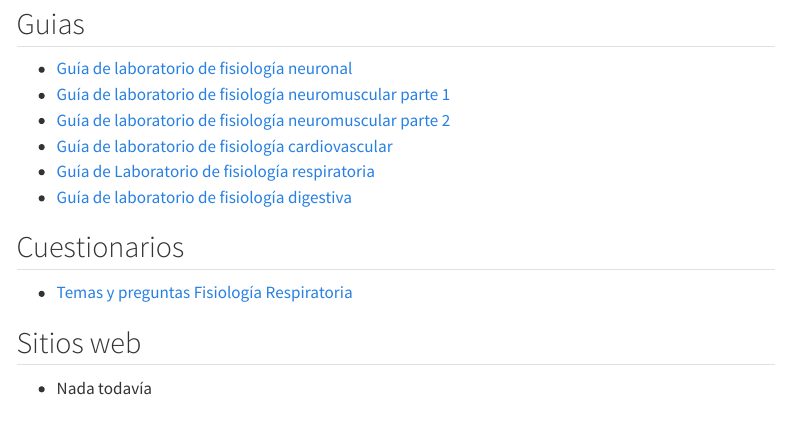
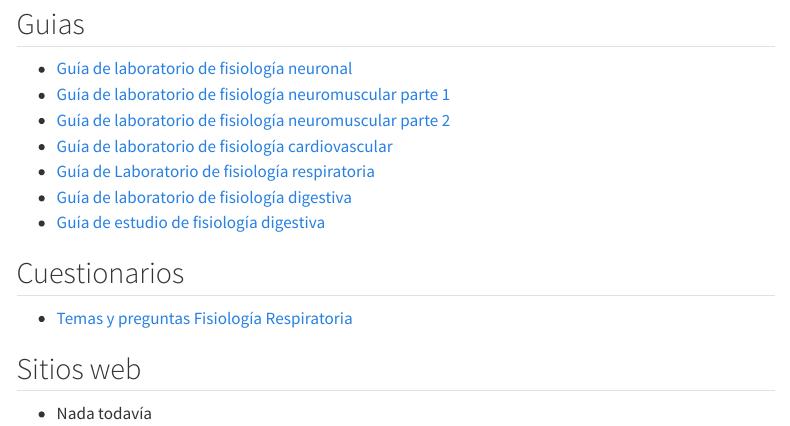
Before and after one commit to matcasti/to_fisiologia, a Quarto document (material.qmd): the page in a window 1100 px wide, from 80 px down. Rendered offline with R 4.5, knitr and Pandoc in place of Quarto, with nearby package versions; menus at the side of the page are left out.

Commit message:
update classess and broken links

```diff
--- a/material.qmd
+++ b/material.qmd
@@ -4,16 +4,17 @@ title: "Material de apoyo"
 
 ## Guias
 
-- [Guía de laboratorio de fisiología neuronal](material/Guía de Laboratorio de Fisiología Neuronal.pdf)
-- [Guía de laboratorio de fisiología neuromuscular parte 1](material/Guía de Laboratorio de Fisiología Neuromuscular (parte I).pdf)
-- [Guía de laboratorio de fisiología neuromuscular parte 2](material/Guía de Laboratorio de Fisiología Neuromuscular (parte II).pdf)
-- [Guía de laboratorio de fisiología cardiovascular](material/Guía de Laboratorio de Fisiología Cardiovacular.pdf)
-- [Guía de Laboratorio de fisiología respiratoria](material/Guía de Laboratorio de Fisiología Respiratoria.pdf)
-- [Guía de laboratorio de fisiología digestiva](material/Guía de Laboratorio de Fisiología Digestiva.pdf)
+- [Guía de laboratorio de fisiología neuronal](material/guia-de-laboratorio-de-fisiologia-neuronal.pdf)
+- [Guía de laboratorio de fisiología neuromuscular parte 1](materialguia-de-laboratorio-de-fisiologia-neuromuscular-parte-I.pdff)
+- [Guía de laboratorio de fisiología neuromuscular parte 2](material/guia-de-laboratorio-de-fisiologia-neuromuscular-parte-II.pdf)
+- [Guía de laboratorio de fisiología cardiovascular](material/guia-de-laboratorio-de-fisiologia-cardiovacular.pdf)
+- [Guía de Laboratorio de fisiología respiratoria](material/guia-de-laboratorio-de-fisiologia-respiratoria.pdf)
+- [Guía de laboratorio de fisiología digestiva](material/guia-de-laboratorio-de-fisiologia-digestiva.pdf)
+- [Guía de estudio de fisiología digestiva](material/guia-de-estudio-de-fisiologia-digestiva.pdf)
 
 ## Cuestionarios
 
-- [Temas y preguntas Fisiología Respiratoria](material/Temas y preguntas Fisiología Respiratoria.pdf)
+- [Temas y preguntas Fisiología Respiratoria](material/temas-y-preguntas-fisiologia-respiratoria.pdf)
 
 ## Sitios web
 
```
Also changed, not shown: clases.qmd (+1 -0 lines), clases/10-16_fisiologia-del-sistema-digestivo.pdf (added), material/guia-de-estudio-de-fisiologia-digestiva.pdf (added), material/guia-de-laboratorio-de-fisiologia-cardiovacular.pdf (renamed from material/Guía de Laboratorio de Fisiología Cardiovacular.pdf), material/guia-de-laboratorio-de-fisiologia-digestiva.pdf (renamed from material/Guía de Laboratorio de Fisiología Digestiva.pdf), material/guia-de-laboratorio-de-fisiologia-neuromuscular-parte-I.pdf (renamed from material/Guía de Laboratorio de Fisiología Neuromuscular (parte I).pdf), material/guia-de-laboratorio-de-fisiologia-neuromuscular-parte-II.pdf (renamed from material/Guía de Laboratorio de Fisiología Neuromuscular (parte II).pdf), material/guia-de-laboratorio-de-fisiologia-neuronal.pdf (renamed from material/Guía de Laboratorio de Fisiología Neuronal.pdf), material/guia-de-laboratorio-de-fisiologia-respiratoria.pdf (renamed from material/Guía de Laboratorio de Fisiología Respiratoria.pdf), material/temas-y-preguntas-fisiologia-respiratoria.pdf (renamed from material/Temas y preguntas Fisiología Respiratoria.pdf), 19 other files.
